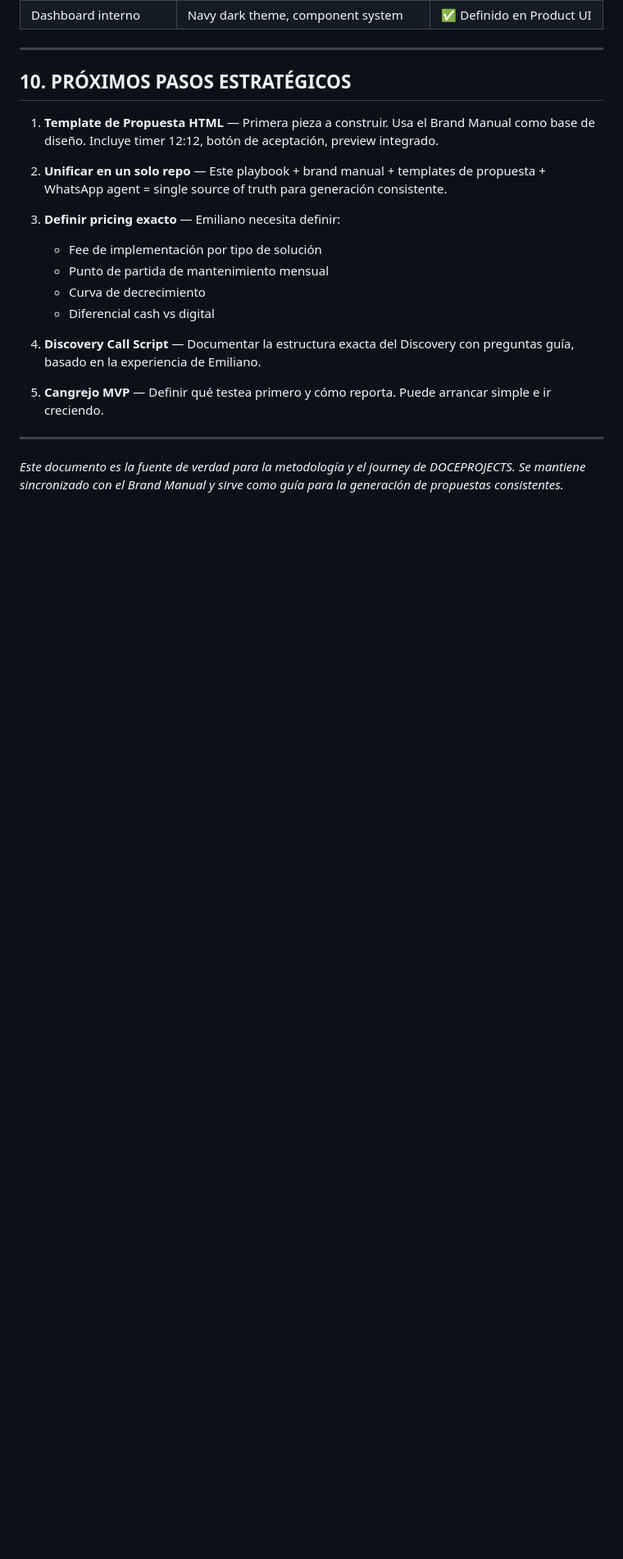
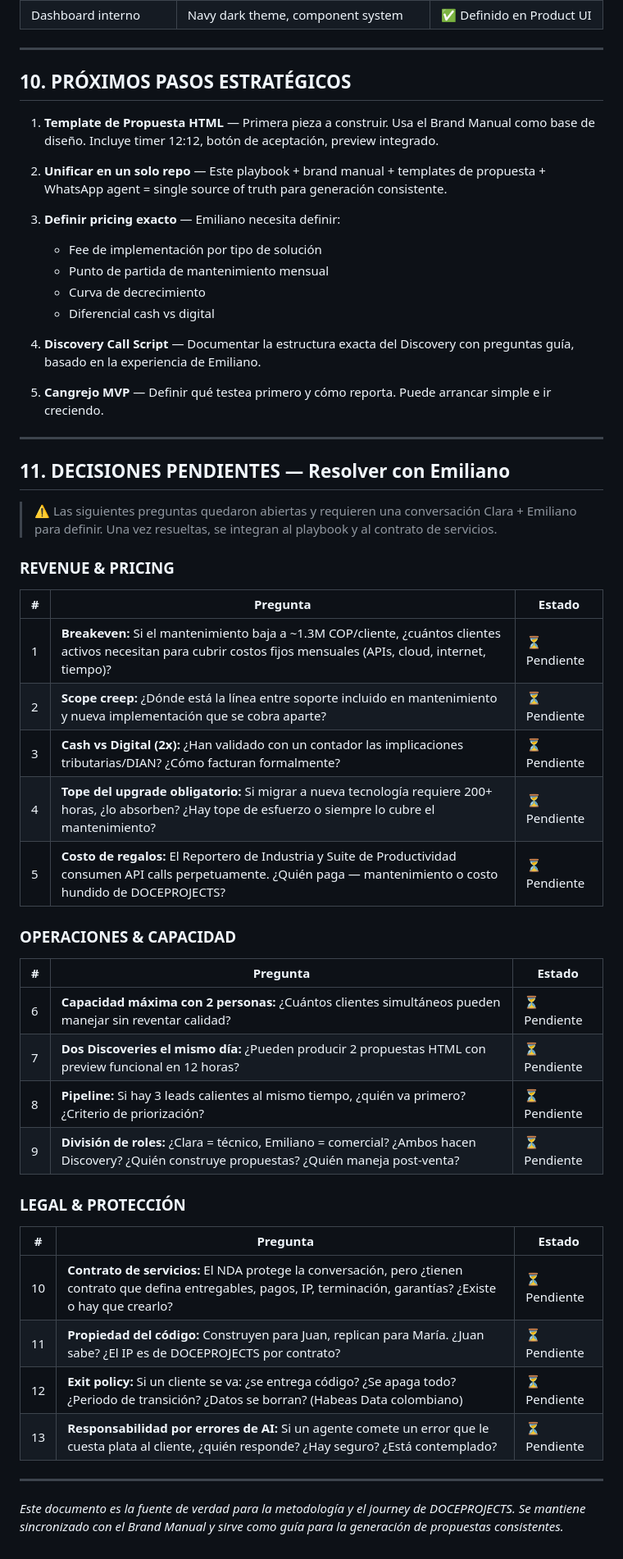
Before and after one commit to ebojanini10/doceprojects-hub, a Markdown page: business-playbook.md, the part around the change. Shown at 82% size. GitHub-like rendering; blank space fills up the shorter version.

Commit message:
docs: add 13 pending strategic decisions to business playbook
Revenue/pricing, operations/capacity, and legal/protection questions
documented as Section 11 for Clara + Emiliano to resolve before
finalizing contracts and operational model.

Co-Authored-By: Claude Opus 4.6 <noreply@anthropic.com>

```diff
--- a/business-playbook.md
+++ b/business-playbook.md
@@ -281,4 +281,38 @@ El Brand Manual de DOCEPROJECTS (`brand-manual.html`) ya incluye los fundamentos
 
 ---
 
+## 11. DECISIONES PENDIENTES — Resolver con Emiliano
+
+> ⚠️ Las siguientes preguntas quedaron abiertas y requieren una conversación Clara + Emiliano para definir. Una vez resueltas, se integran al playbook y al contrato de servicios.
+
+### REVENUE & PRICING
+
+| # | Pregunta | Estado |
+|---|----------|--------|
+| 1 | **Breakeven:** Si el mantenimiento baja a ~1.3M COP/cliente, ¿cuántos clientes activos necesitan para cubrir costos fijos mensuales (APIs, cloud, internet, tiempo)? | ⏳ Pendiente |
+| 2 | **Scope creep:** ¿Dónde está la línea entre soporte incluido en mantenimiento y nueva implementación que se cobra aparte? | ⏳ Pendiente |
+| 3 | **Cash vs Digital (2x):** ¿Han validado con un contador las implicaciones tributarias/DIAN? ¿Cómo facturan formalmente? | ⏳ Pendiente |
+| 4 | **Tope del upgrade obligatorio:** Si migrar a nueva tecnología requiere 200+ horas, ¿lo absorben? ¿Hay tope de esfuerzo o siempre lo cubre el mantenimiento? | ⏳ Pendiente |
+| 5 | **Costo de regalos:** El Reportero de Industria y Suite de Productividad consumen API calls perpetuamente. ¿Quién paga — mantenimiento o costo hundido de DOCEPROJECTS? | ⏳ Pendiente |
+
+### OPERACIONES & CAPACIDAD
+
+| # | Pregunta | Estado |
+|---|----------|--------|
+| 6 | **Capacidad máxima con 2 personas:** ¿Cuántos clientes simultáneos pueden manejar sin reventar calidad? | ⏳ Pendiente |
+| 7 | **Dos Discoveries el mismo día:** ¿Pueden producir 2 propuestas HTML con preview funcional en 12 horas? | ⏳ Pendiente |
+| 8 | **Pipeline:** Si hay 3 leads calientes al mismo tiempo, ¿quién va primero? ¿Criterio de priorización? | ⏳ Pendiente |
+| 9 | **División de roles:** ¿Clara = técnico, Emiliano = comercial? ¿Ambos hacen Discovery? ¿Quién construye propuestas? ¿Quién maneja post-venta? | ⏳ Pendiente |
+
+### LEGAL & PROTECCIÓN
+
+| # | Pregunta | Estado |
+|---|----------|--------|
+| 10 | **Contrato de servicios:** El NDA protege la conversación, pero ¿tienen contrato que defina entregables, pagos, IP, terminación, garantías? ¿Existe o hay que crearlo? | ⏳ Pendiente |
+| 11 | **Propiedad del código:** Construyen para Juan, replican para María. ¿Juan sabe? ¿El IP es de DOCEPROJECTS por contrato? | ⏳ Pendiente |
+| 12 | **Exit policy:** Si un cliente se va: ¿se entrega código? ¿Se apaga todo? ¿Periodo de transición? ¿Datos se borran? (Habeas Data colombiano) | ⏳ Pendiente |
+| 13 | **Responsabilidad por errores de AI:** Si un agente comete un error que le cuesta plata al cliente, ¿quién responde? ¿Hay seguro? ¿Está contemplado? | ⏳ Pendiente |
+
+---
+
 *Este documento es la fuente de verdad para la metodología y el journey de DOCEPROJECTS. Se mantiene sincronizado con el Brand Manual y sirve como guía para la generación de propuestas consistentes.*
```
